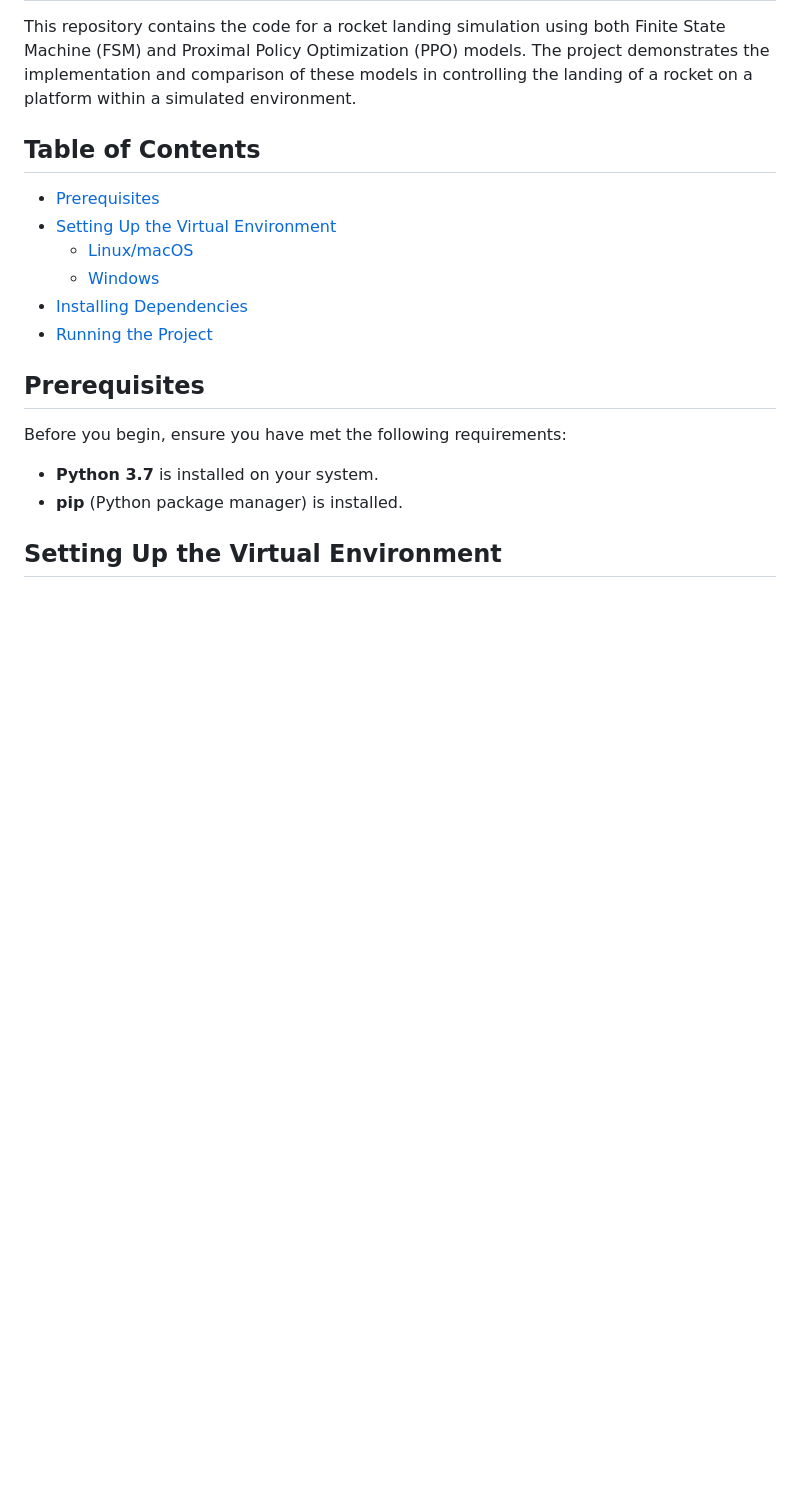
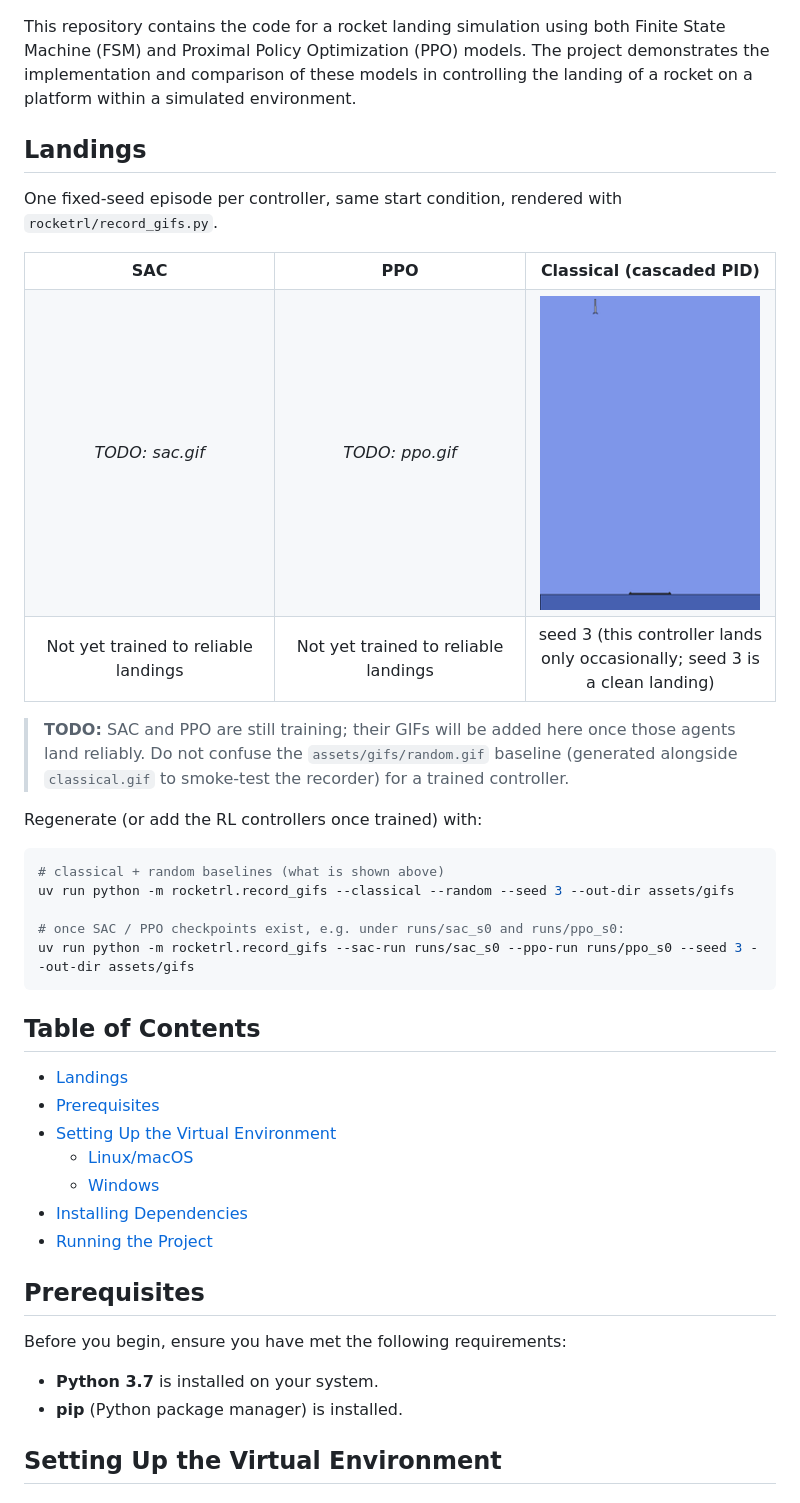
Before and after one commit to adityaanilshukla/CM3070-Final-Project, a Markdown page: README.md, the part around one of its changes. Rendered like a GitHub page; pictures changed too: assets/gifs/classical.gif (added); blank space fills up the shorter version.

````diff
--- a/README.md
+++ b/README.md
@@ -2,8 +4,43 @@
 
 This repository contains the code for a rocket landing simulation using both Finite State Machine (FSM) and Proximal Policy Optimization (PPO) models. The project demonstrates the implementation and comparison of these models in controlling the landing of a rocket on a platform within a simulated environment.
 
+## Landings
+
+One fixed-seed episode per controller, same start condition, rendered with `rocketrl/record_gifs.py`.
+
+<table>
+  <tr>
+    <th align="center">SAC</th>
+    <th align="center">PPO</th>
+    <th align="center">Classical (cascaded PID)</th>
+  </tr>
+  <tr>
+    <td align="center" width="33%"><em>TODO: sac.gif</em></td>
+    <td align="center" width="33%"><em>TODO: ppo.gif</em></td>
+    <td align="center" width="33%"><img src="assets/gifs/classical.gif" width="220" alt="Classical cascaded-PID controller landing"></td>
+  </tr>
+  <tr>
+    <td align="center">Not yet trained to reliable landings</td>
+    <td align="center">Not yet trained to reliable landings</td>
+    <td align="center">seed 3 (this controller lands only occasionally; seed 3 is a clean landing)</td>
+  </tr>
+</table>
+
+> **TODO:** SAC and PPO are still training; their GIFs will be added here once those agents land reliably. Do not confuse the `assets/gifs/random.gif` baseline (generated alongside `classical.gif` to smoke-test the recorder) for a trained controller.
+
+Regenerate (or add the RL controllers once trained) with:
+
+```bash
+# classical + random baselines (what is shown above)
+uv run python -m rocketrl.record_gifs --classical --random --seed 3 --out-dir assets/gifs
+
+# once SAC / PPO checkpoints exist, e.g. under runs/sac_s0 and runs/ppo_s0:
+uv run python -m rocketrl.record_gifs --sac-run runs/sac_s0 --ppo-run runs/ppo_s0 --seed 3 --out-dir assets/gifs
+```
+
 ## Table of Contents
 
+- [Landings](#landings)
 - [Prerequisites](#prerequisites)
 - [Setting Up the Virtual Environment](#setting-up-the-virtual-environment)
   - [Linux/macOS](#linuxmacos)
````
Also changed, not shown: other parts of README.md (+2 -0 lines), assets/gifs/random.gif (added), 11 other files.
